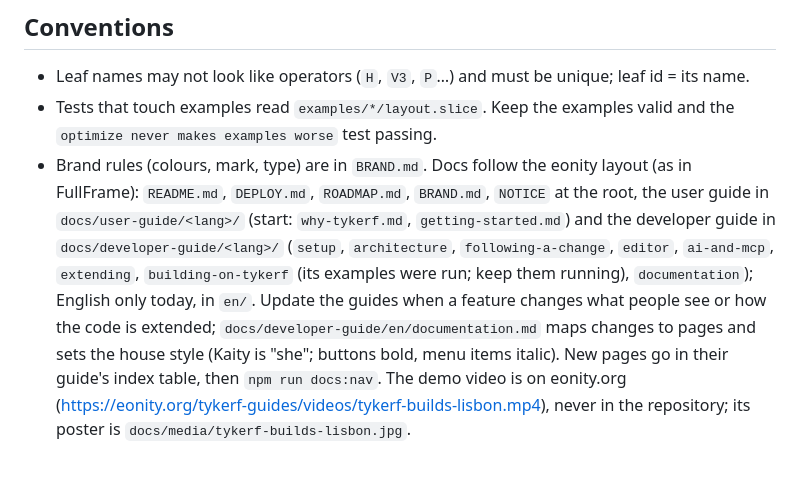
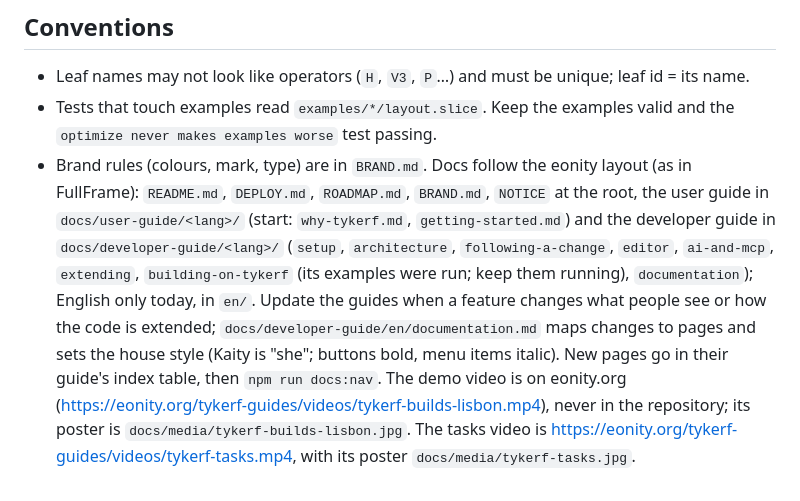
Before and after one commit to eonity-org/tykerf, a Markdown page: CLAUDE.md, the part around the change. Drawn GitHub-style.

```diff
--- a/CLAUDE.md
+++ b/CLAUDE.md
@@ -99,4 +99,4 @@ The data flows one way: **postfix text → `Layout` tree → moves → render/ev
 
 - Leaf names may not look like operators (`H`, `V3`, `P`…) and must be unique; leaf id = its name.
 - Tests that touch examples read `examples/*/layout.slice`. Keep the examples valid and the `optimize never makes examples worse` test passing.
-- Brand rules (colours, mark, type) are in `BRAND.md`. Docs follow the eonity layout (as in FullFrame): `README.md`, `DEPLOY.md`, `ROADMAP.md`, `BRAND.md`, `NOTICE` at the root, the user guide in `docs/user-guide/<lang>/` (start: `why-tykerf.md`, `getting-started.md`) and the developer guide in `docs/developer-guide/<lang>/` (`setup`, `architecture`, `following-a-change`, `editor`, `ai-and-mcp`, `extending`, `building-on-tykerf` (its examples were run; keep them running), `documentation`); English only today, in `en/`. Update the guides when a feature changes what people see or how the code is extended; `docs/developer-guide/en/documentation.md` maps changes to pages and sets the house style (Kaity is "she"; buttons bold, menu items italic). New pages go in their guide's index table, then `npm run docs:nav`. The demo video is on eonity.org (https://eonity.org/tykerf-guides/videos/tykerf-builds-lisbon.mp4), never in the repository; its poster is `docs/media/tykerf-builds-lisbon.jpg`.
+- Brand rules (colours, mark, type) are in `BRAND.md`. Docs follow the eonity layout (as in FullFrame): `README.md`, `DEPLOY.md`, `ROADMAP.md`, `BRAND.md`, `NOTICE` at the root, the user guide in `docs/user-guide/<lang>/` (start: `why-tykerf.md`, `getting-started.md`) and the developer guide in `docs/developer-guide/<lang>/` (`setup`, `architecture`, `following-a-change`, `editor`, `ai-and-mcp`, `extending`, `building-on-tykerf` (its examples were run; keep them running), `documentation`); English only today, in `en/`. Update the guides when a feature changes what people see or how the code is extended; `docs/developer-guide/en/documentation.md` maps changes to pages and sets the house style (Kaity is "she"; buttons bold, menu items italic). New pages go in their guide's index table, then `npm run docs:nav`. The demo video is on eonity.org (https://eonity.org/tykerf-guides/videos/tykerf-builds-lisbon.mp4), never in the repository; its poster is `docs/media/tykerf-builds-lisbon.jpg`. The tasks video is https://eonity.org/tykerf-guides/videos/tykerf-tasks.mp4, with its poster `docs/media/tykerf-tasks.jpg`.
```
Also changed, not shown: README.md (+4 -0 lines), docs/README.md (+1 -0 lines), docs/media/tykerf-tasks.jpg (added), 3 other files.
